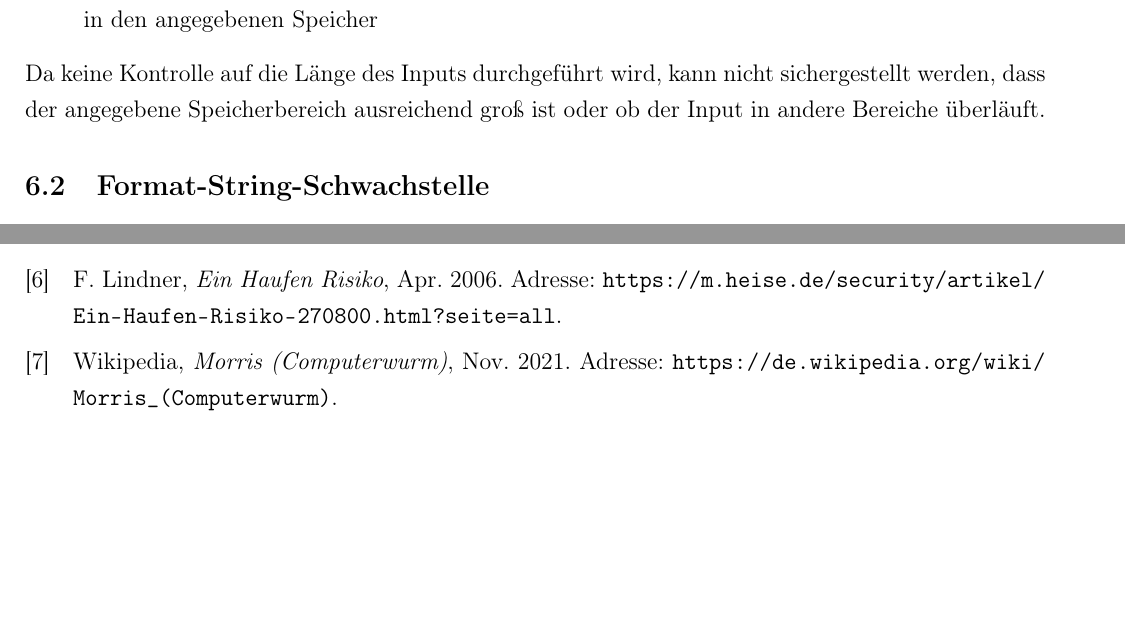
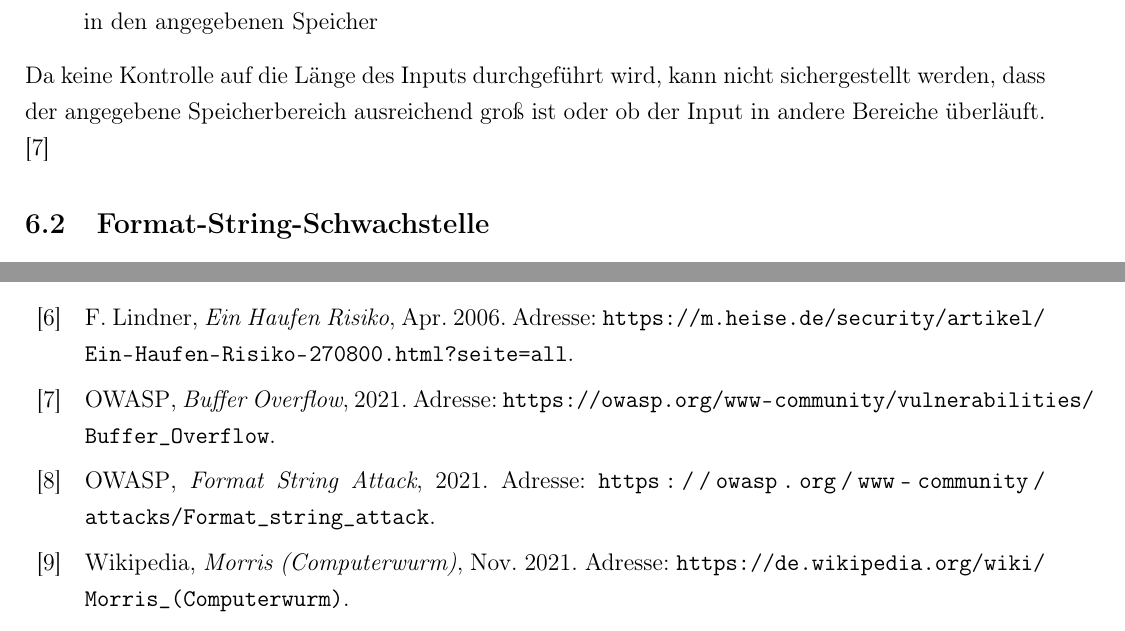
Before and after one commit to JohnMeyerhoff/CyberSecurity, a LaTeX document (abschlussbericht/main.tex, which reads abschlussbericht/demo.tex): two parts of pages 10 and 19 of 19, joined at a grey line, cut so that both start at the same text, the shorter picture padded with empty space. Compiled offline with pdfLaTeX.

Commit message:
Update demo.tex

```diff
--- a/abschlussbericht/demo.tex
+++ b/abschlussbericht/demo.tex
@@ -16,7 +16,7 @@ dieser Art sind die C Funktionen \codeline{gets()} und \codeline{strcopy()}:
     \item \codeline{strcopy(buffer, input)} Kopiert den Input (z.\,B. ein Kommandozeilenargument)\\ in den angegebenen Speicher
 \end{itemize}
 Da keine Kontrolle auf die Länge des Inputs durchgeführt wird, kann nicht sichergestellt werden,
-dass der angegebene Speicherbereich ausreichend groß ist oder ob der Input in andere Bereiche überläuft.
+dass der angegebene Speicherbereich ausreichend groß ist oder ob der Input in andere Bereiche überläuft. \cite{owasp1}
 
 \subsection{Format-String-Schwachstelle}
 Bei Format-String-Schwachstellen handelt es sich zwar nicht direkt um eine Art von Buffer Overflow,
```
Also changed, not shown: abschlussbericht/demo.tex (2 more changed lines).
